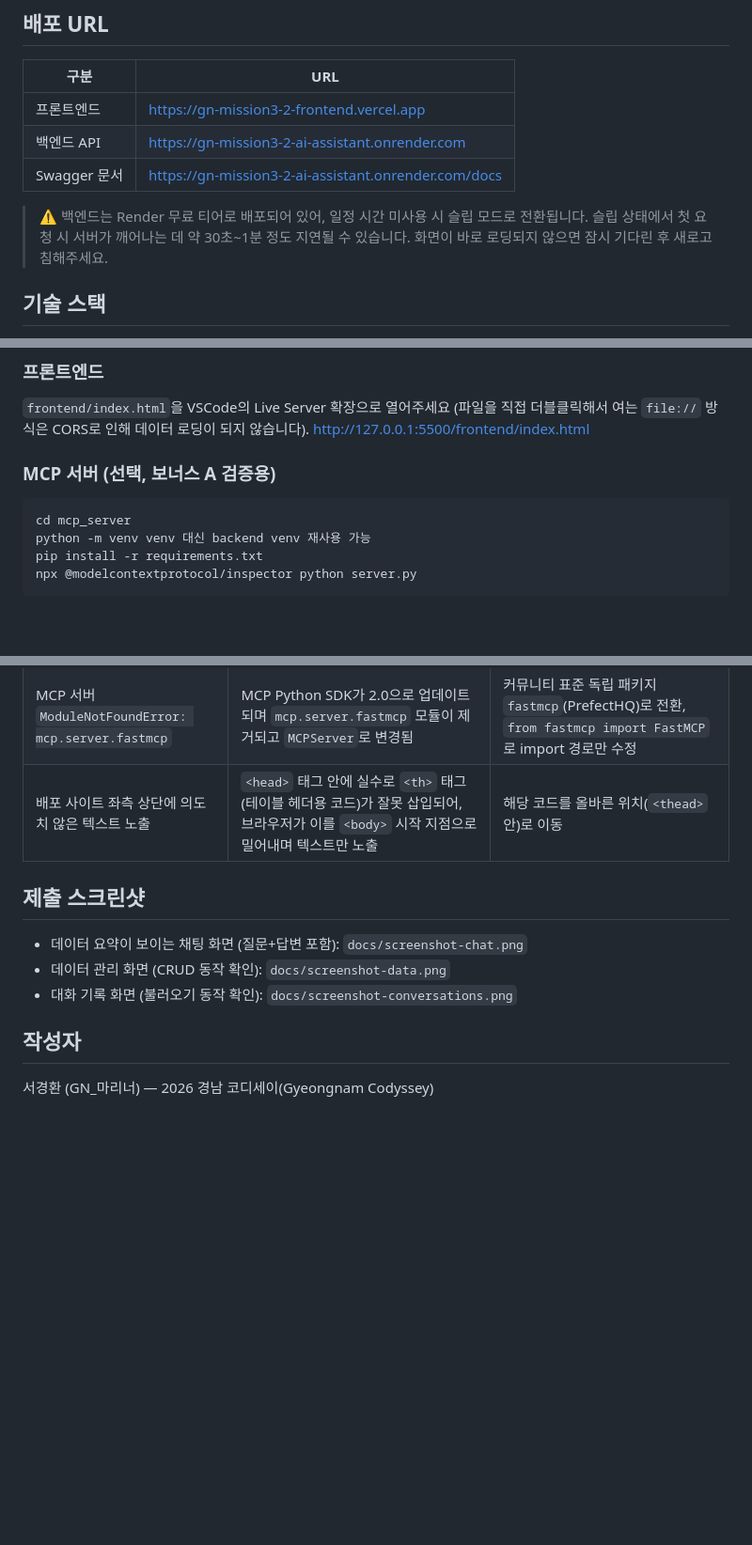
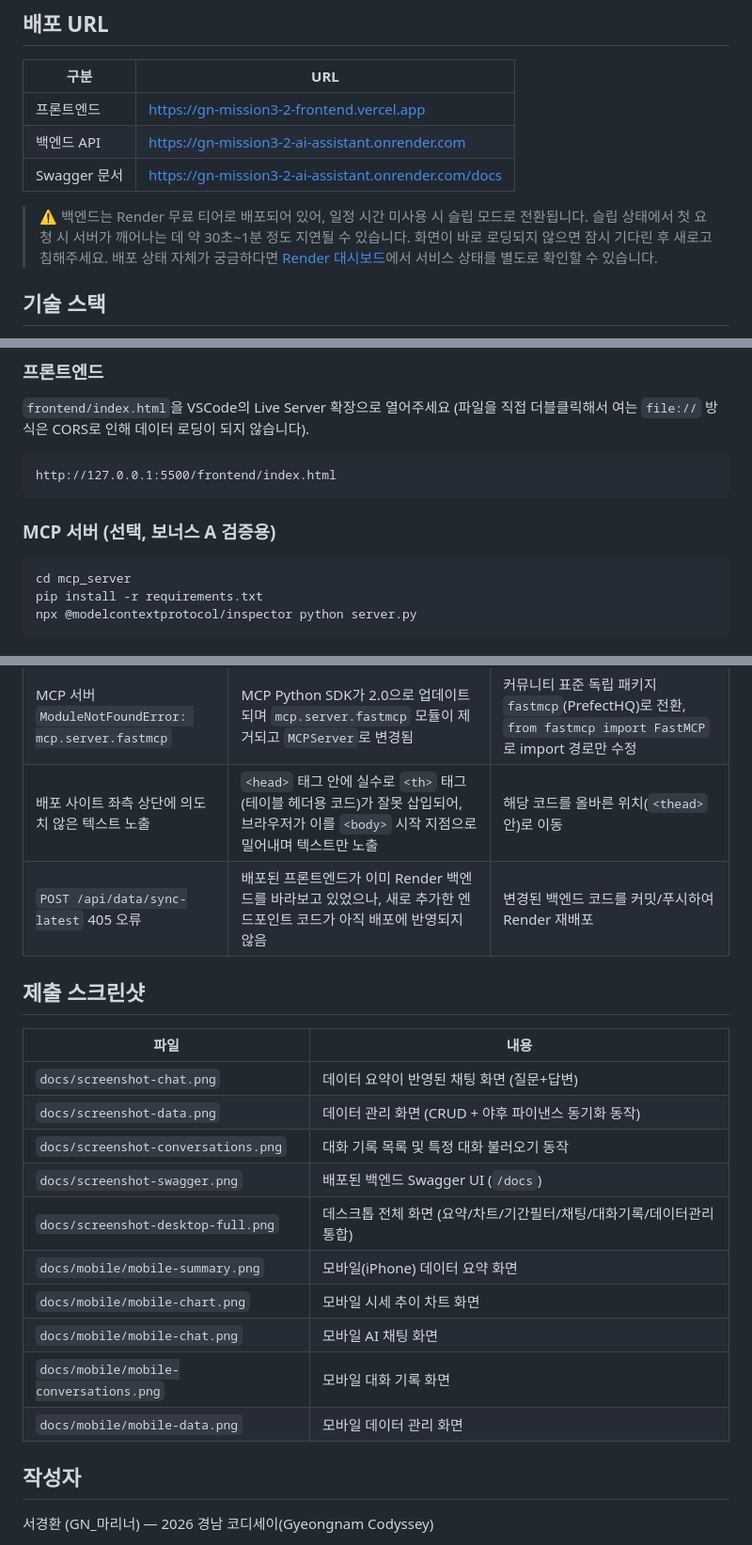
Before and after one commit to bzkhseo-source/3-2-ai-assistant, a Markdown page: README.md, 3 parts joined by grey strips. Shown at 94% size. Drawn GitHub-style; blank space fills up the shorter version.

Commit message:
docs: README.md 전면 보완 (컨텍스트 주입 한계, 서비스 계약, 검증 규칙, 운영 참고사항, 신규 스크린샷 반영)

````diff
--- a/README.md
+++ b/README.md
@@ -16,7 +16,8 @@
 
 > ⚠️ 백엔드는 Render 무료 티어로 배포되어 있어, 일정 시간 미사용 시 슬립 모드로 전환됩니다.
 > 슬립 상태에서 첫 요청 시 서버가 깨어나는 데 약 30초~1분 정도 지연될 수 있습니다.
-> 화면이 바로 로딩되지 않으면 잠시 기다린 후 새로고침해주세요.
+> 화면이 바로 로딩되지 않으면 잠시 기다린 후 새로고침해주세요. 배포 상태 자체가 궁금하다면
+> [Render 대시보드](https://dashboard.render.com)에서 서비스 상태를 별도로 확인할 수 있습니다.
 
 ## 기술 스택
 
@@ -82,14 +85,15 @@ uvicorn app.main:app --reload
 ### 프론트엔드
 
 `frontend/index.html`을 VSCode의 Live Server 확장으로 열어주세요 (파일을 직접 더블클릭해서 여는 `file://` 방식은 CORS로 인해 데이터 로딩이 되지 않습니다).
+
+```
 http://127.0.0.1:5500/frontend/index.html
-
+```
 
 ### MCP 서버 (선택, 보너스 A 검증용)
 
 ```bash
 cd mcp_server
-python -m venv venv 대신 backend venv 재사용 가능
 pip install -r requirements.txt
 npx @modelcontextprotocol/inspector python server.py
 ```
@@ -245,12 +254,22 @@ models/ # Pydantic 요청/응답 스키마
 | Render 배포 실패 (`pywin32` 설치 오류) | Windows 로컬에서 생성한 `requirements.txt`에 Windows 전용 패키지(`pywin32`)가 포함되어 Linux 배포 환경에서 설치 실패 | `requirements.txt`에서 `pywin32==312; sys_platform == 'win32'` 형태로 조건부 설치 명시 |
 | MCP 서버 `ModuleNotFoundError: mcp.server.fastmcp` | MCP Python SDK가 2.0으로 업데이트되며 `mcp.server.fastmcp` 모듈이 제거되고 `MCPServer`로 변경됨 | 커뮤니티 표준 독립 패키지 `fastmcp`(PrefectHQ)로 전환, `from fastmcp import FastMCP`로 import 경로만 수정 |
 | 배포 사이트 좌측 상단에 의도치 않은 텍스트 노출 | `<head>` 태그 안에 실수로 `<th>` 태그(테이블 헤더용 코드)가 잘못 삽입되어, 브라우저가 이를 `<body>` 시작 지점으로 밀어내며 텍스트만 노출 | 해당 코드를 올바른 위치(`<thead>` 안)로 이동 |
+| `POST /api/data/sync-latest` 405 오류 | 배포된 프론트엔드가 이미 Render 백엔드를 바라보고 있었으나, 새로 추가한 엔드포인트 코드가 아직 배포에 반영되지 않음 | 변경된 백엔드 코드를 커밋/푸시하여 Render 재배포 |
 
 ## 제출 스크린샷
 
-- 데이터 요약이 보이는 채팅 화면 (질문+답변 포함): `docs/screenshot-chat.png`
-- 데이터 관리 화면 (CRUD 동작 확인): `docs/screenshot-data.png`
-- 대화 기록 화면 (불러오기 동작 확인): `docs/screenshot-conversations.png`
+| 파일 | 내용 |
+|---|---|
+| `docs/screenshot-chat.png` | 데이터 요약이 반영된 채팅 화면 (질문+답변) |
+| `docs/screenshot-data.png` | 데이터 관리 화면 (CRUD + 야후 파이낸스 동기화 동작) |
+| `docs/screenshot-conversations.png` | 대화 기록 목록 및 특정 대화 불러오기 동작 |
+| `docs/screenshot-swagger.png` | 배포된 백엔드 Swagger UI (`/docs`) |
+| `docs/screenshot-desktop-full.png` | 데스크톱 전체 화면 (요약/차트/기간필터/채팅/대화기록/데이터관리 통합) |
+| `docs/mobile/mobile-summary.png` | 모바일(iPhone) 데이터 요약 화면 |
+| `docs/mobile/mobile-chart.png` | 모바일 시세 추이 차트 화면 |
+| `docs/mobile/mobile-chat.png` | 모바일 AI 채팅 화면 |
+| `docs/mobile/mobile-conversations.png` | 모바일 대화 기록 화면 |
+| `docs/mobile/mobile-data.png` | 모바일 데이터 관리 화면 |
 
 ## 작성자
 
````
Also changed, not shown: other parts of README.md (+48 -41 lines).
